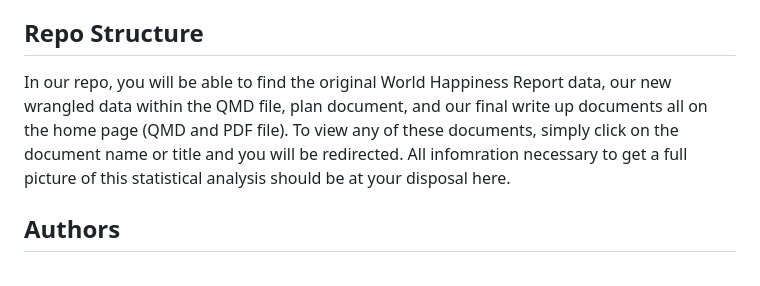
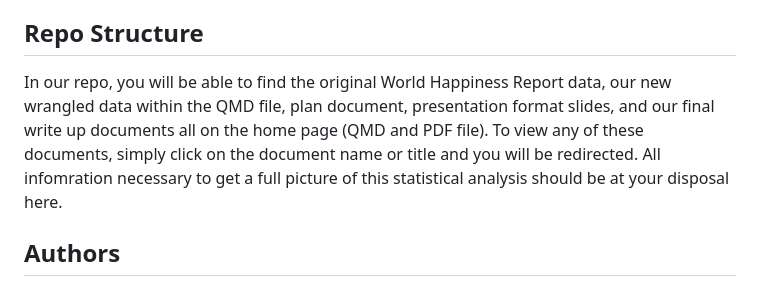
Before and after one commit to Stat184-Fall2025/Sec3_FP_NguyenNgo_AvaWalters_JennyTong, a Markdown page: README.md, the part around the change. Drawn GitHub-style.

```diff
--- a/README.md
+++ b/README.md
@@ -21,7 +21,7 @@ We plan to wrangle the data to show all variables in separate columns for only t
 
 ## Repo Structure
 
-In our repo, you will be able to find the original World Happiness Report data, our new wrangled data within the QMD file, plan document, and our final write up documents all on the home page (QMD and PDF file). To view any of these documents, simply click on the document name or title and you will be redirected. All infomration necessary to get a full picture of this statistical analysis should be at your disposal here.
+In our repo, you will be able to find the original World Happiness Report data, our new wrangled data within the QMD file, plan document, presentation format slides, and our final write up documents all on the home page (QMD and PDF file). To view any of these documents, simply click on the document name or title and you will be redirected. All infomration necessary to get a full picture of this statistical analysis should be at your disposal here.
 
 ## Authors
 
```
